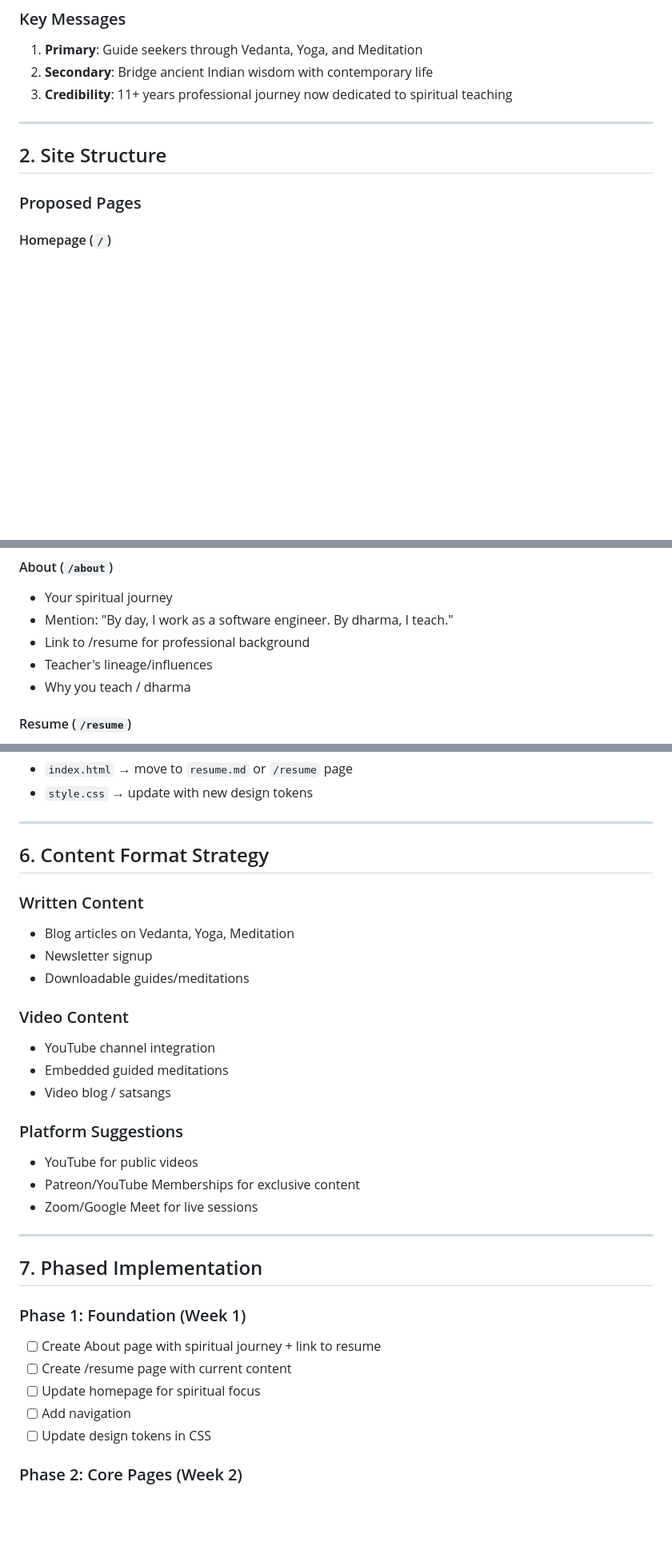
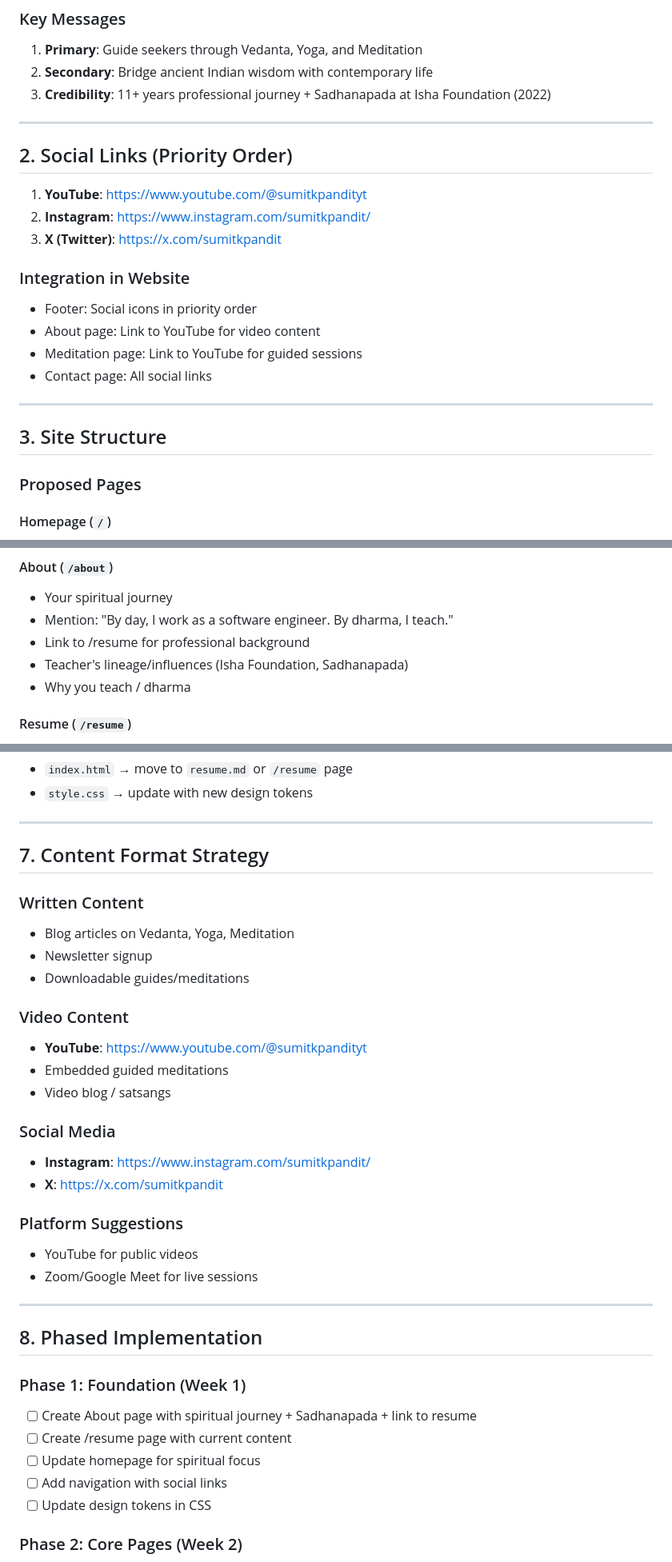
Before and after one commit to SumitKPandit/SumitKPandit.github.io, a Markdown page: docs/website-redesign-plan.md, 3 parts joined by grey strips. Shown at 80% size. Rendered like a GitHub page; blank space fills up the shorter version.

```diff
--- a/docs/website-redesign-plan.md
+++ b/docs/website-redesign-plan.md
@@ -24,11 +24,25 @@ Transform the personal website from a software engineer portfolio to a spiritual
 ### Key Messages
 1. **Primary**: Guide seekers through Vedanta, Yoga, and Meditation
 2. **Secondary**: Bridge ancient Indian wisdom with contemporary life
-3. **Credibility**: 11+ years professional journey now dedicated to spiritual teaching
+3. **Credibility**: 11+ years professional journey + Sadhanapada at Isha Foundation (2022)
 
 ---
 
-## 2. Site Structure
+## 2. Social Links (Priority Order)
+
+1. **YouTube**: https://www.youtube.com/@sumitkpandityt
+2. **Instagram**: https://www.instagram.com/sumitkpandit/
+3. **X (Twitter)**: https://x.com/sumitkpandit
+
+### Integration in Website
+- Footer: Social icons in priority order
+- About page: Link to YouTube for video content
+- Meditation page: Link to YouTube for guided sessions
+- Contact page: All social links
+
+---
+
+## 3. Site Structure
 
 ### Proposed Pages
 
@@ -43,7 +57,7 @@ Transform the personal website from a software engineer portfolio to a spiritual
 - Your spiritual journey
 - Mention: "By day, I work as a software engineer. By dharma, I teach."
 - Link to /resume for professional background
-- Teacher's lineage/influences
+- Teacher's lineage/influences (Isha Foundation, Sadhanapada)
 - Why you teach / dharma
 
 #### Resume (`/resume`)
@@ -195,7 +212,7 @@ Weekly: Live Group Meditation - Sundays at 6 PM IST
 
 ---
 
-## 6. Content Format Strategy
+## 7. Content Format Strategy
 
 ### Written Content
 - Blog articles on Vedanta, Yoga, Meditation
@@ -203,24 +220,27 @@ Weekly: Live Group Meditation - Sundays at 6 PM IST
 - Downloadable guides/meditations
 
 ### Video Content
-- YouTube channel integration
+- **YouTube**: https://www.youtube.com/@sumitkpandityt
 - Embedded guided meditations
 - Video blog / satsangs
 
+### Social Media
+- **Instagram**: https://www.instagram.com/sumitkpandit/
+- **X**: https://x.com/sumitkpandit
+
 ### Platform Suggestions
 - YouTube for public videos
-- Patreon/YouTube Memberships for exclusive content
 - Zoom/Google Meet for live sessions
 
 ---
 
-## 7. Phased Implementation
+## 8. Phased Implementation
 
 ### Phase 1: Foundation (Week 1)
-- [ ] Create About page with spiritual journey + link to resume
+- [ ] Create About page with spiritual journey + Sadhanapada + link to resume
 - [ ] Create /resume page with current content
 - [ ] Update homepage for spiritual focus
-- [ ] Add navigation
+- [ ] Add navigation with social links
 - [ ] Update design tokens in CSS
 
 ### Phase 2: Core Pages (Week 2)
```
Also changed, not shown: other parts of docs/website-redesign-plan.md (+24 -16 lines).
